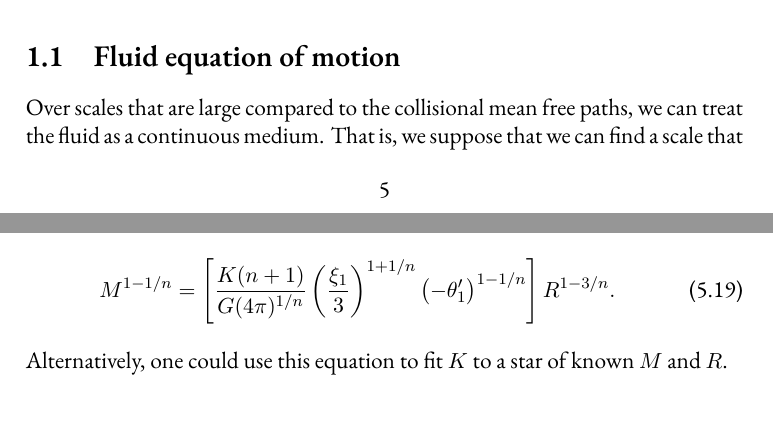
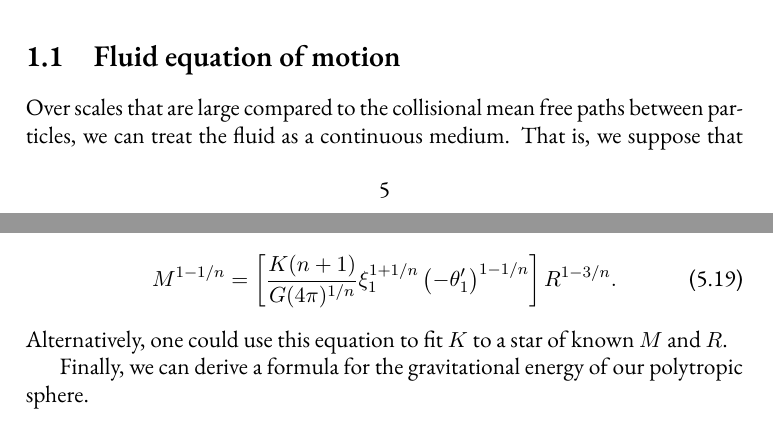
Before and after one commit to Open-Astrophysics-Bookshelf/stellar-physics-notes, a LaTeX thesis (notes.tex, which reads Lane-Emden.tex, introduction.tex): two parts of pages 5 and 35 of 61, joined at a grey line, cut so that both start at the same text. Compiled offline with XeLaTeX; a missing font is replaced by an installed copy or a similar font; a LaTeX package or settings file that is missing is left out; a missing bibliography style is replaced by a similar one.

Commit message:
correction to fmla. in Lane-Emden; typos fixed.

```diff
--- a/Lane-Emden.tex
+++ b/Lane-Emden.tex
@@ -120,9 +120,11 @@ T_{c} = \left(\frac{\mu}{\NA\kB}\right)\left(\frac{GM}{R}\right)\frac{1}{(n+1)\x
 \end{equation}
 Finally, starting from equation~(\ref{e.LE-PC}), substituting for $P_{c}$ using equation~(\ref{e.polytope}), and eliminating $\rho_{c}$ using equation~(\ref{e.LE-density-ratio}), we obtain a relation between mass and radius in terms of $K$ and $n$,
 \begin{equation}\label{e.LE-mass-radius}
-M^{1-1/n} = \left[\frac{K(n+1)}{G(4\pi)^{1/n}} \left(\frac{\xi_{1}}{3}\right)^{1+1/n}\left(-\theta_{1}'\right)^{1-1/n} \right] R^{1-3/n}.
+M^{1-1/n} = \left[\frac{K(n+1)}{G(4\pi)^{1/n}} \xi_{1}^{1+1/n}\left(-\theta_{1}'\right)^{1-1/n} \right] R^{1-3/n}.
 \end{equation}
 Alternatively, one could use this equation to fit $K$ to a star of known $M$ and $R$.
+
+Finally, we can derive a formula for the gravitational energy of our polytropic sphere.
 
 \subsection{Exercises}
 \begin{enumerate}
--- a/introduction.tex
+++ b/introduction.tex
@@ -20,7 +20,7 @@ Another salient feature of our sun is its stability: the power output is remarka
 
 \section{Fluid equation of motion}
 
-Over scales that are large compared to the collisional mean free paths, we can treat the fluid as a continuous medium.  That is, we suppose that we can find a scale that is infinitesimal compared to the macroscopic scales, but still much larger than the scales for microscopic interactions. Thus, we can define thermodynamic quantities at a location.
+Over scales that are large compared to the collisional mean free paths between particles, we can treat the fluid as a continuous medium.  That is, we suppose that we can find a scale that is infinitesimal compared to the macroscopic scales, but still much larger than the scales for microscopic interactions. Thus, we can define thermodynamic quantities at a location.
 
 Consider such a macroscopically small volume $V$. Its mass is $M = \int_{V} \rho\nsp\dif V$, where $\rho$ is the mass density.  If $\bvec{u}(\bvec{x},t)$ is the velocity, then the flux of mass into the element is
 \begin{equation}
```
Also changed, not shown: introduction.tex (4 more changed lines).
